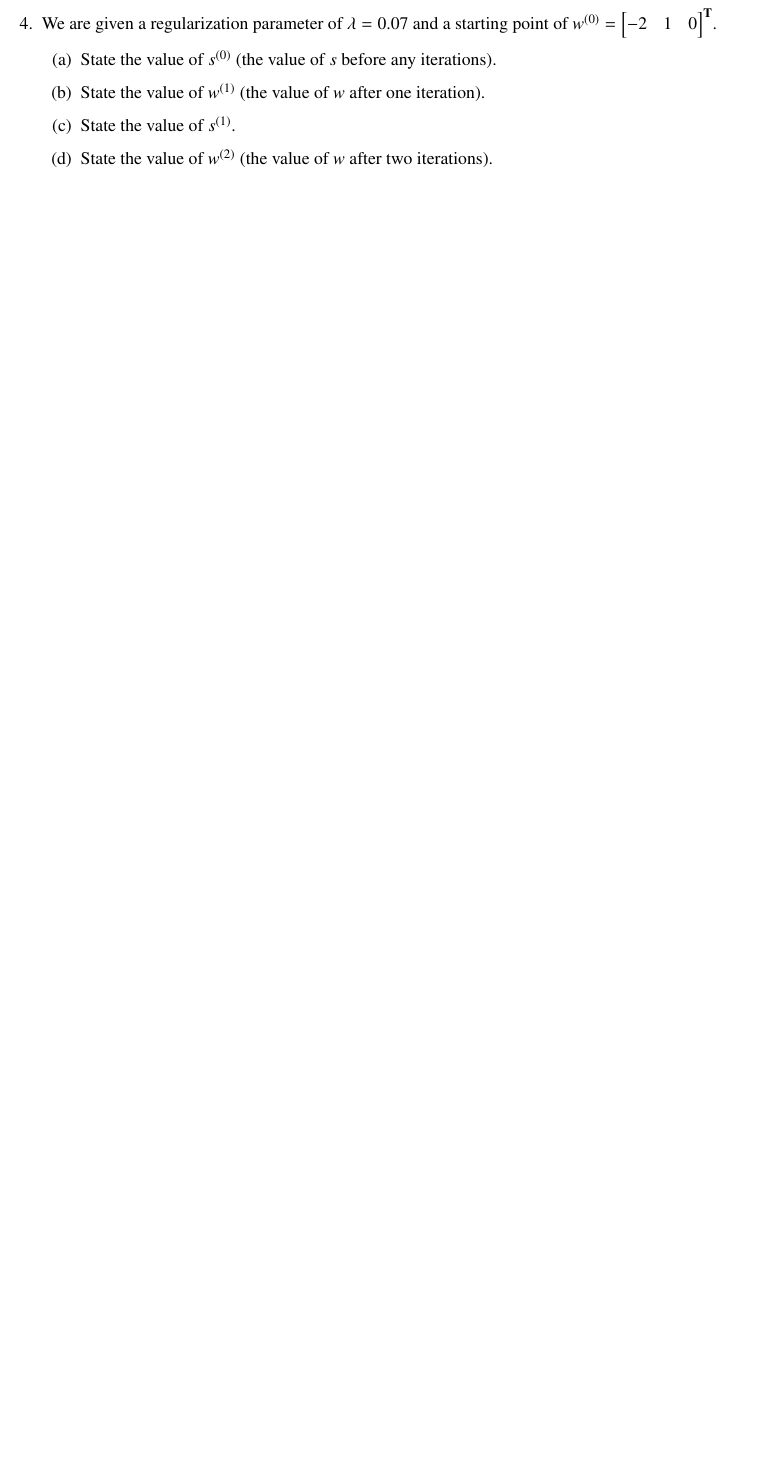
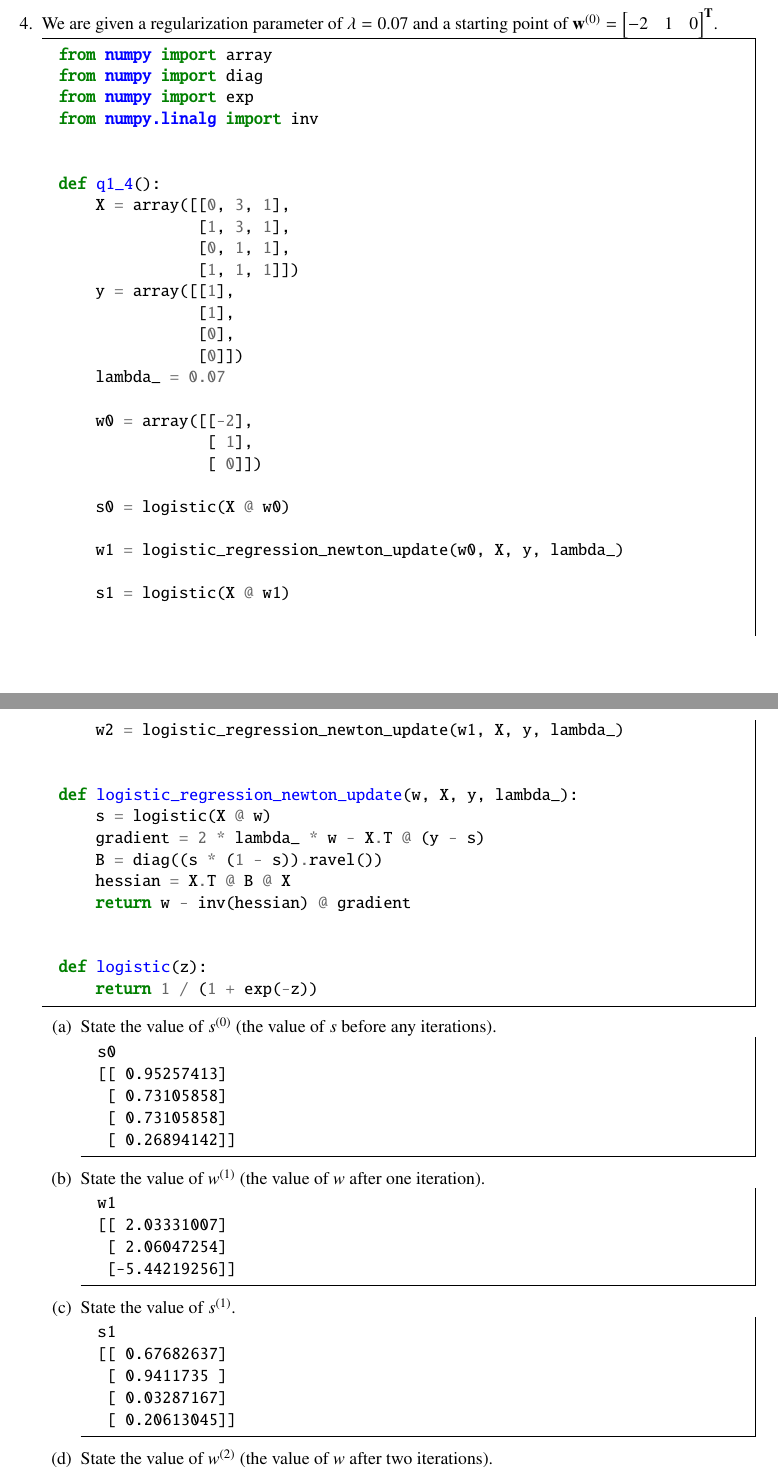
Before and after one commit to dandavison/mathematics, a LaTeX problem sheet (machine-learning-cs189-hw4.tex, which reads notes.sty): part of page 4 of 4 before the commit and two parts of pages 4 and 5 of 5 after it, the two joined at a grey line, cut so that both start at the same text, the shorter picture padded with empty space. Compiled offline with pdfLaTeX.

Commit message:
Logistic regression Newton's method

```diff
--- a/machine-learning-cs189-hw4.tex
+++ b/machine-learning-cs189-hw4.tex
@@ -33,6 +33,7 @@
 \usepackage{mathtools}
 \usepackage{fancyhdr}
 \usepackage{mdframed}
+\usepackage{minted}
 
 \pagestyle{fancy}
 \renewcommand{\headrulewidth}{0pt}
@@ -316,20 +317,93 @@ $B_{ii} = s_i(\w^{(l)})\(1-s_i(\w^{(l)})\) + 2\lambda$
 
 \item
 We are given a regularization parameter of $\lambda = 0.07$ and
-a starting point of $w^{(0)} = \begin{bmatrix} -2 & 1 & 0 \end{bmatrix}^\T$.
+a starting point of $\w^{(0)} = \begin{bmatrix} -2 & 1 & 0 \end{bmatrix}^\T$.
+\begin{mdframed}
+  \begin{minted}{python}
+from numpy import array
+from numpy import diag
+from numpy import exp
+from numpy.linalg import inv
+
+
+def q1_4():
+    X = array([[0, 3, 1],
+               [1, 3, 1],
+               [0, 1, 1],
+               [1, 1, 1]])
+    y = array([[1],
+               [1],
+               [0],
+               [0]])
+    lambda_ = 0.07
+
+    w0 = array([[-2],
+                [ 1],
+                [ 0]])
+
+    s0 = logistic(X @ w0)
+
+    w1 = logistic_regression_newton_update(w0, X, y, lambda_)
+
+    s1 = logistic(X @ w1)
+
+    w2 = logistic_regression_newton_update(w1, X, y, lambda_)
+
+
+def logistic_regression_newton_update(w, X, y, lambda_):
+    s = logistic(X @ w)
+    gradient = 2 * lambda_ * w - X.T @ (y - s)
+    B = diag((s * (1 - s)).ravel())
+    hessian = X.T @ B @ X
+    return w - inv(hessian) @ gradient
+
+
+def logistic(z):
+    return 1 / (1 + exp(-z))
+  \end{minted}
+\end{mdframed}
+
 \begin{itemize}
 \item[(a)]
 State the value of $s^{(0)}$ (the value of $s$ before any iterations).
 
+\begin{mdframed}
+\begin{verbatim}
+s0
+[[ 0.95257413]
+ [ 0.73105858]
+ [ 0.73105858]
+ [ 0.26894142]]
+\end{verbatim}
+\end{mdframed}
 
 
 \item[(b)]
 State the value of $w^{(1)}$ (the value of $w$ after one iteration).
+\begin{mdframed}
+\begin{verbatim}
+w1
+[[ 2.03331007]
+ [ 2.06047254]
+ [-5.44219256]]
+\end{verbatim}
+\end{mdframed}
 
 
 \item[(c)]
 State the value of $s^{(1)}$.
+\begin{mdframed}
+\begin{verbatim}
+s1
+[[ 0.67682637]
+ [ 0.9411735 ]
+ [ 0.03287167]
+ [ 0.20613045]]
+\end{verbatim}
+\end{mdframed}
 
 
 \item[(d)]
 State the value of $w^{(2)}$ (the value of $w$ after two iterations).
+\begin{mdframed}
+\begin{verbatim}
--- a/notes.sty
+++ b/notes.sty
@@ -80,8 +80,10 @@
 \newcommand{\hessian}{\mathbf{H}}
 \newcommand{\hlinee}{\\\rule{400pt}{0.1pt}\\}
 \newcommand{\limn}{\lim\limits_{n \to \infty}}
-\newcommand{\matt}[9]{\begin{bmatrix}#1 & #2 & #3\\#4 & #5 & #6\\#7 & #8 & #9\\ \end{bmatrix}}
+\newcommand{\matttxttt}[9]{\begin{bmatrix}#1 & #2 & #3\\#4 & #5 & #6\\#7 & #8 & #9\\ \end{bmatrix}}
+\newcommand{\matt}{\matttxttt}
 \newcommand{\mat}[4]{\begin{bmatrix}#1 & #2\\#3 & #4\\ \end{bmatrix}}
+\newcommand{\mattxtttt}[8]{\begin{bmatrix}#1 & #2 \\ #3 & #4 \\ #5 & #6\\ #7 & #8\\ \end{bmatrix}}
 \newcommand{\ninfty}{n \rightarrow \infty}
 \newcommand{\otherwise}{\text{otherwise}}
 \newcommand{\partiald}[2]{\frac{\partial #1}{\partial #2}}
```
Also changed, not shown: machine-learning-cs189-hw4.tex (6 more changed lines).
